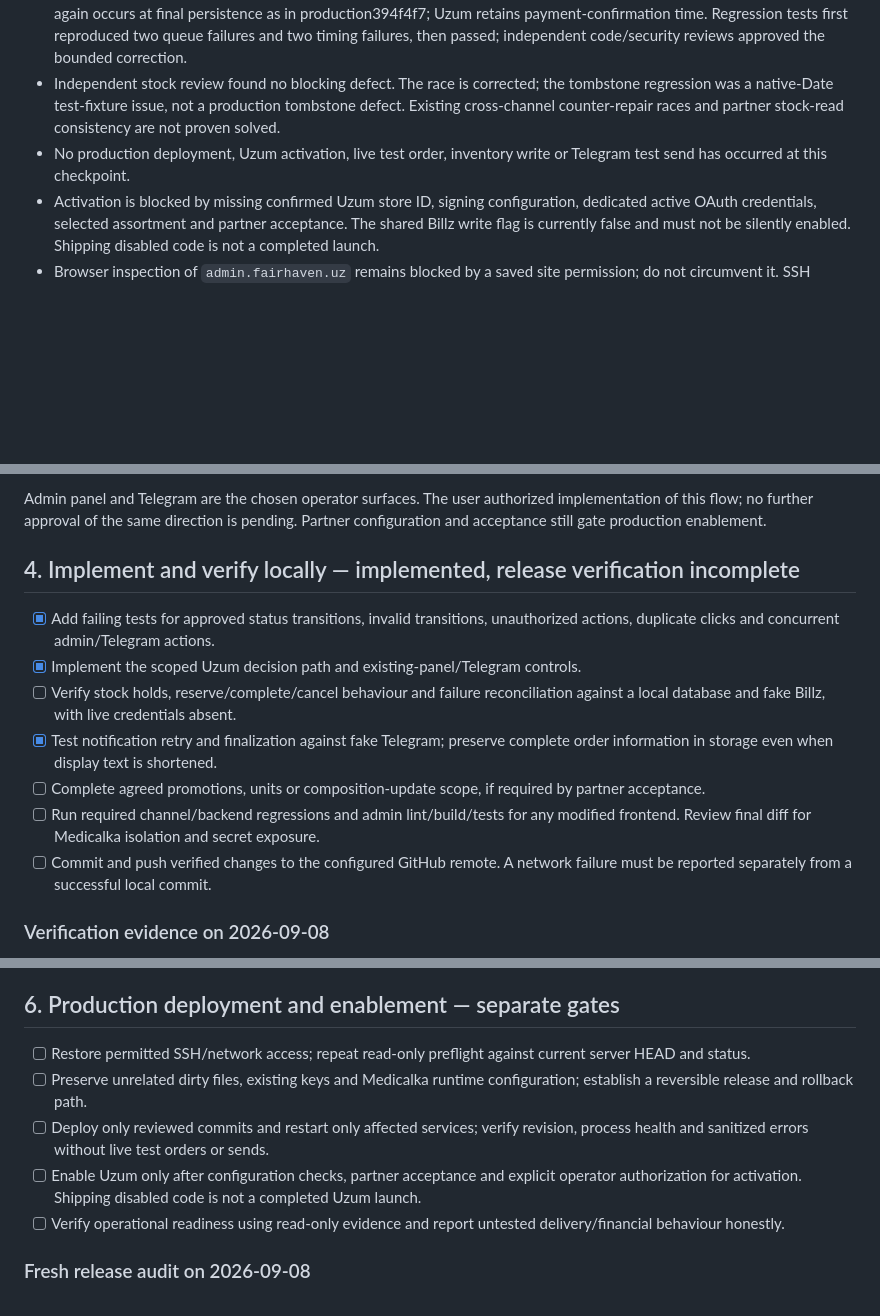
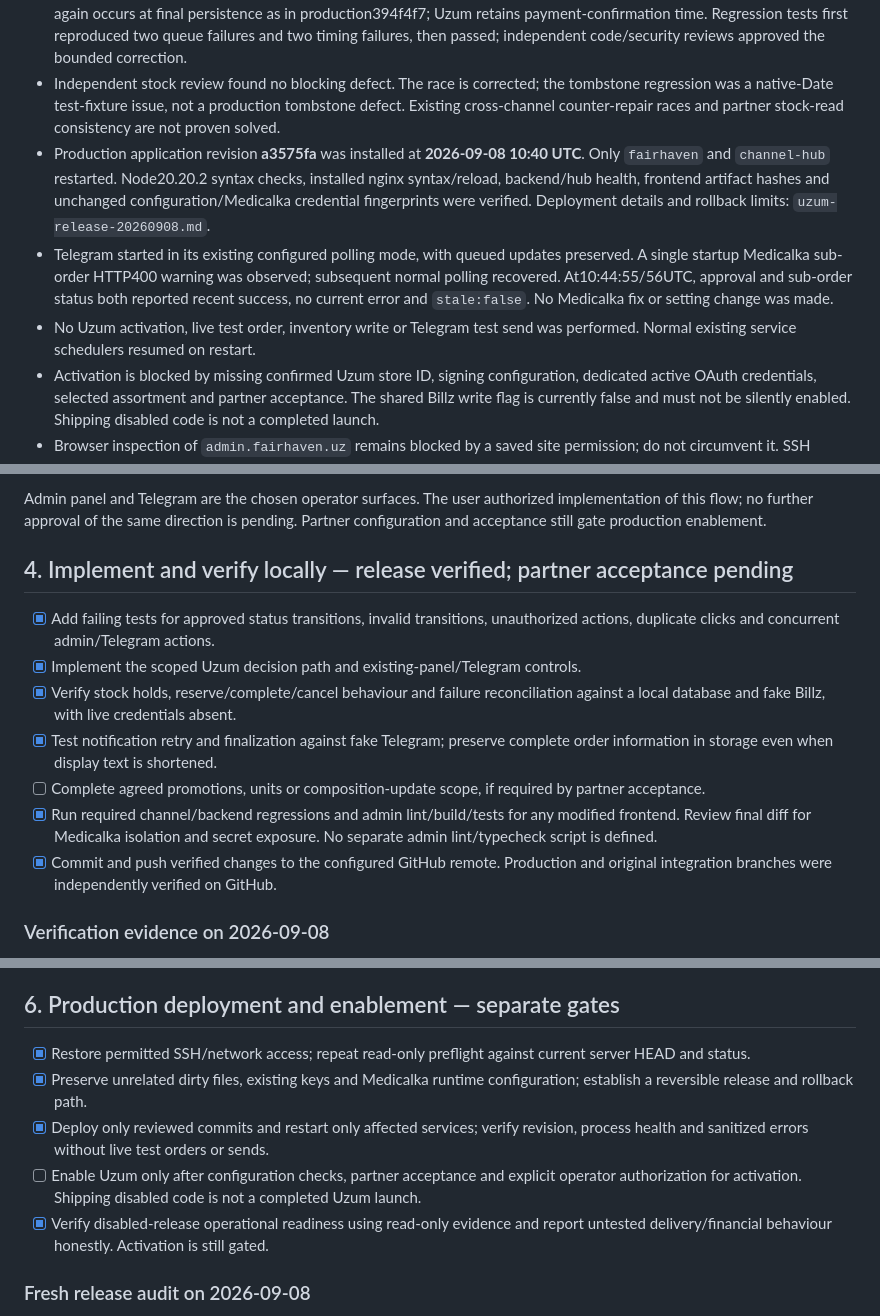
Before and after one commit to shaxzod020599-sketch/fairhaven-tma, a Markdown page: docs/integrations/uzum-launch-checklist.md, 3 parts joined by grey strips. Drawn GitHub-style; blank space fills up the shorter version.

Commit message:
docs(uzum): record verified disabled production deployment
(cherry picked from commit f5dd07d865d5a17a0b98ec4f7365118613bf10d7)

```diff
--- a/docs/integrations/uzum-launch-checklist.md
+++ b/docs/integrations/uzum-launch-checklist.md
@@ -12,7 +12,9 @@ This section supersedes earlier environment-blocked observations below; those re
 - Final production candidate verification after stock/restart corrections: **413/413 channel**, **225/225 backend**, and **102/102 admin** tests (27 frontend files), zero skipped; **740 total**. MongoDB7.0.34 was isolated with live credentials absent. Admin production build passed. The candidate has fewer channel tests than the original integration branch because the separate Medicalka repair and its tests were deliberately excluded.
 - Routine Telegram webhook setup/polling fallback now preserves queued updates instead of discarding admin callbacks during deployment. Transport authentication and Medicalka-specific behavior are unchanged. Non-Uzum soldAt creation again occurs at final persistence as in production394f4f7; Uzum retains payment-confirmation time. Regression tests first reproduced two queue failures and two timing failures, then passed; independent code/security reviews approved the bounded correction.
 - Independent stock review found no blocking defect. The race is corrected; the tombstone regression was a native-Date test-fixture issue, not a production tombstone defect. Existing cross-channel counter-repair races and partner stock-read consistency are not proven solved.
-- No production deployment, Uzum activation, live test order, inventory write or Telegram test send has occurred at this checkpoint.
+- Production application revision **a3575fa** was installed at **2026-09-08 10:40 UTC**. Only `fairhaven` and `channel-hub` restarted. Node20.20.2 syntax checks, installed nginx syntax/reload, backend/hub health, frontend artifact hashes and unchanged configuration/Medicalka credential fingerprints were verified. Deployment details and rollback limits: `uzum-release-20260908.md`.
+- Telegram started in its existing configured polling mode, with queued updates preserved. A single startup Medicalka sub-order HTTP400 warning was observed; subsequent normal polling recovered. At10:44:55/56UTC, approval and sub-order status both reported recent success, no current error and `stale:false`. No Medicalka fix or setting change was made.
+- No Uzum activation, live test order, inventory write or Telegram test send was performed. Normal existing service schedulers resumed on restart.
 - Activation is blocked by missing confirmed Uzum store ID, signing configuration, dedicated active OAuth credentials, selected assortment and partner acceptance. The shared Billz write flag is currently false and must not be silently enabled. Shipping disabled code is not a completed launch.
 - Browser inspection of `admin.fairhaven.uz` remains blocked by a saved site permission; do not circumvent it. SSH deployment/artifact checks are independently available.
 
@@ -82,15 +84,15 @@ Implementation requirements:
 
 Admin panel and Telegram are the chosen operator surfaces. The user authorized implementation of this flow; no further approval of the same direction is pending. Partner configuration and acceptance still gate production enablement.
 
-## 4. Implement and verify locally — implemented, release verification incomplete
+## 4. Implement and verify locally — release verified; partner acceptance pending
 
 - [x] Add failing tests for approved status transitions, invalid transitions, unauthorized actions, duplicate clicks and concurrent admin/Telegram actions.
 - [x] Implement the scoped Uzum decision path and existing-panel/Telegram controls.
-- [ ] Verify stock holds, reserve/complete/cancel behaviour and failure reconciliation against a local database and fake Billz, with live credentials absent.
+- [x] Verify stock holds, reserve/complete/cancel behaviour and failure reconciliation against a local database and fake Billz, with live credentials absent.
 - [x] Test notification retry and finalization against fake Telegram; preserve complete order information in storage even when display text is shortened.
 - [ ] Complete agreed promotions, units or composition-update scope, if required by partner acceptance.
-- [ ] Run required channel/backend regressions and admin lint/build/tests for any modified frontend. Review final diff for Medicalka isolation and secret exposure.
-- [ ] Commit and push verified changes to the configured GitHub remote. A network failure must be reported separately from a successful local commit.
+- [x] Run required channel/backend regressions and admin lint/build/tests for any modified frontend. Review final diff for Medicalka isolation and secret exposure. No separate admin lint/typecheck script is defined.
+- [x] Commit and push verified changes to the configured GitHub remote. Production and original integration branches were independently verified on GitHub.
 
 ### Verification evidence on 2026-09-08
 
@@ -112,11 +114,11 @@ Admin panel and Telegram are the chosen operator surfaces. The user authorized i
 
 ## 6. Production deployment and enablement — separate gates
 
-- [ ] Restore permitted SSH/network access; repeat read-only preflight against current server HEAD and status.
-- [ ] Preserve unrelated dirty files, existing keys and Medicalka runtime configuration; establish a reversible release and rollback path.
-- [ ] Deploy only reviewed commits and restart only affected services; verify revision, process health and sanitized errors without live test orders or sends.
+- [x] Restore permitted SSH/network access; repeat read-only preflight against current server HEAD and status.
+- [x] Preserve unrelated dirty files, existing keys and Medicalka runtime configuration; establish a reversible release and rollback path.
+- [x] Deploy only reviewed commits and restart only affected services; verify revision, process health and sanitized errors without live test orders or sends.
 - [ ] Enable Uzum only after configuration checks, partner acceptance and explicit operator authorization for activation. Shipping disabled code is not a completed Uzum launch.
-- [ ] Verify operational readiness using read-only evidence and report untested delivery/financial behaviour honestly.
+- [x] Verify disabled-release operational readiness using read-only evidence and report untested delivery/financial behaviour honestly. Activation is still gated.
 
 ### Fresh release audit on 2026-09-08
 
```
Also changed, not shown: docs/integrations/uzum-release-20260908.md (added, +50 -0 lines).
